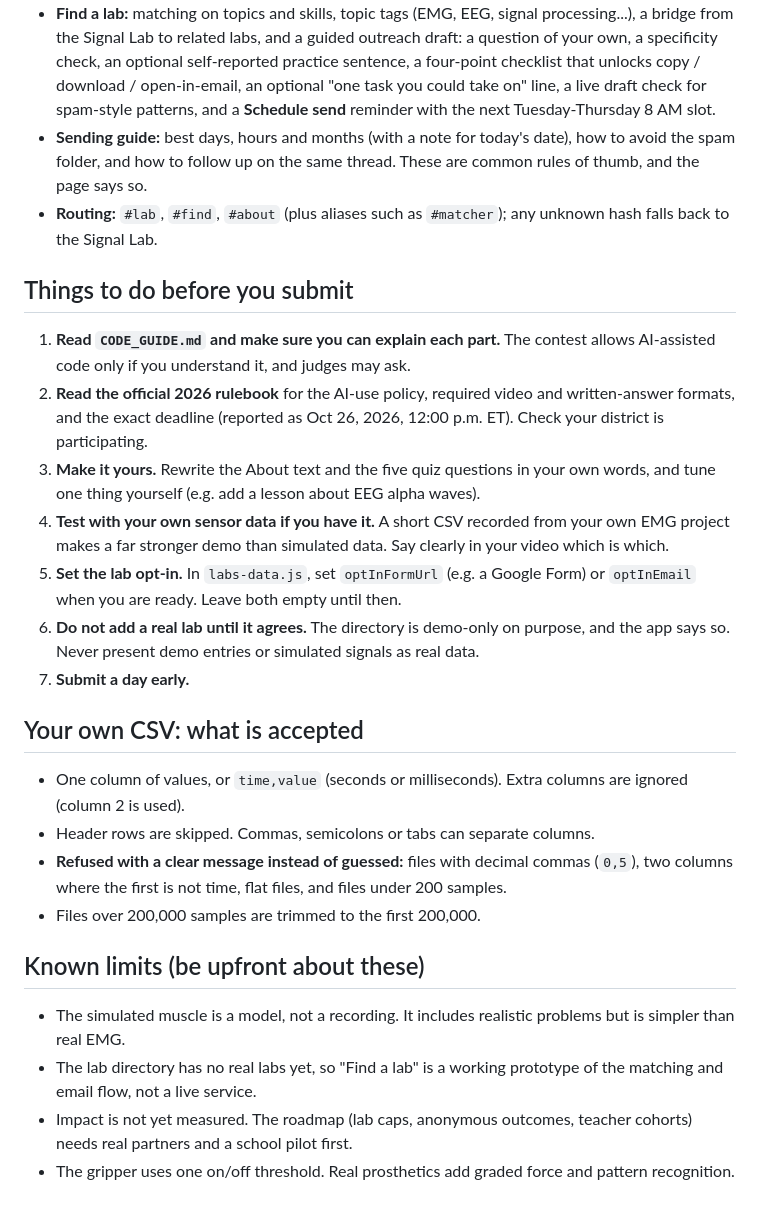
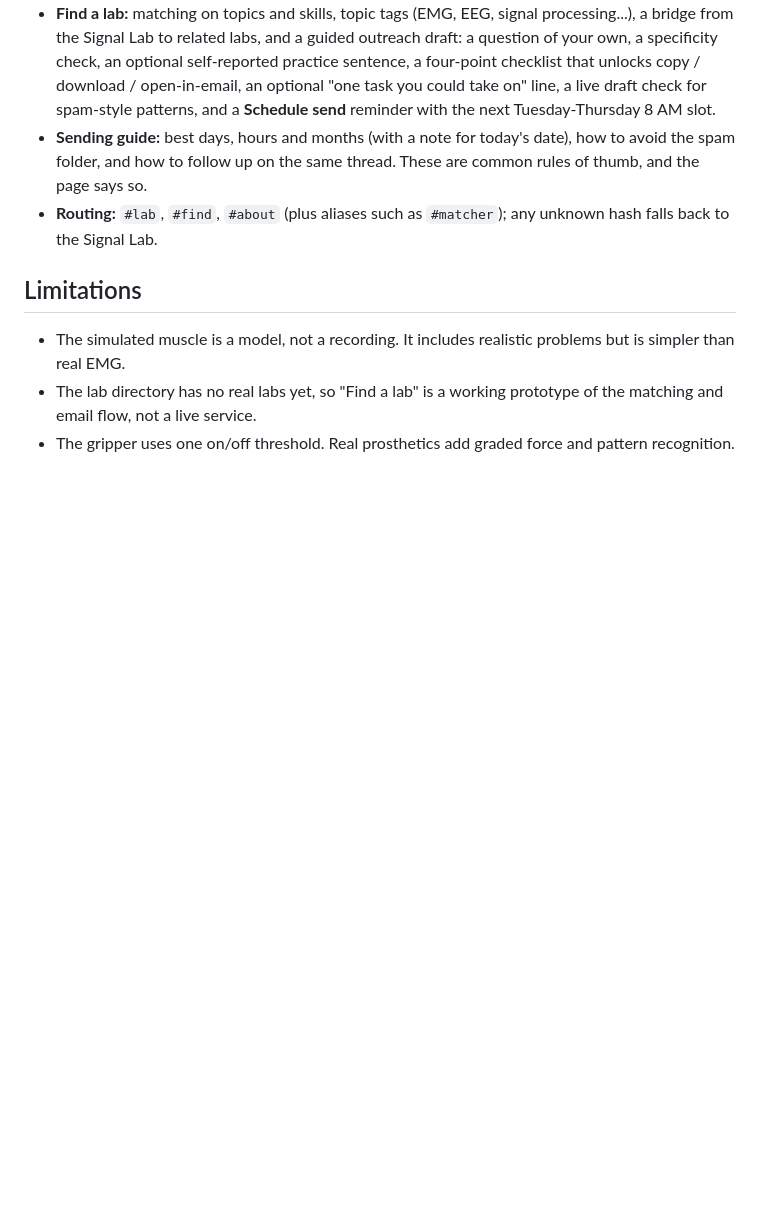
Before and after one commit to paulacecilia0489/NeuroPath, a Markdown page: README.md, the part around one of its changes. Rendered like a GitHub page; blank space fills up the shorter version.

```diff
--- a/README.md
+++ b/README.md
@@ -70,23 +43,9 @@ python3 tests/browser_features_test.py  # presets, badges, sound, lab bridge, ch
 - **Sending guide:** best days, hours and months (with a note for today's date), how to avoid the spam folder, and how to follow up on the same thread. These are common rules of thumb, and the page says so.
 - **Routing:** `#lab`, `#find`, `#about` (plus aliases such as `#matcher`); any unknown hash falls back to the Signal Lab.
 
-## Things to do before you submit
-1. **Read `CODE_GUIDE.md` and make sure you can explain each part.** The contest allows AI-assisted code only if you understand it, and judges may ask.
-2. **Read the official 2026 rulebook** for the AI-use policy, required video and written-answer formats, and the exact deadline (reported as Oct 26, 2026, 12:00 p.m. ET). Check your district is participating.
-3. **Make it yours.** Rewrite the About text and the five quiz questions in your own words, and tune one thing yourself (e.g. add a lesson about EEG alpha waves).
-4. **Test with your own sensor data if you have it.** A short CSV recorded from your own EMG project makes a far stronger demo than simulated data. Say clearly in your video which is which.
-5. **Set the lab opt-in.** In `labs-data.js`, set `optInFormUrl` (e.g. a Google Form) or `optInEmail` when you are ready. Leave both empty until then.
-6. **Do not add a real lab until it agrees.** The directory is demo-only on purpose, and the app says so. Never present demo entries or simulated signals as real data.
-7. **Submit a day early.**
 
-## Your own CSV: what is accepted
-- One column of values, or `time,value` (seconds or milliseconds). Extra columns are ignored (column 2 is used).
-- Header rows are skipped. Commas, semicolons or tabs can separate columns.
-- **Refused with a clear message instead of guessed:** files with decimal commas (`0,5`), two columns where the first is not time, flat files, and files under 200 samples.
-- Files over 200,000 samples are trimmed to the first 200,000.
 
-## Known limits (be upfront about these)
+## Limitations
 - The simulated muscle is a model, not a recording. It includes realistic problems but is simpler than real EMG.
 - The lab directory has no real labs yet, so "Find a lab" is a working prototype of the matching and email flow, not a live service.
-- Impact is not yet measured. The roadmap (lab caps, anonymous outcomes, teacher cohorts) needs real partners and a school pilot first.
 - The gripper uses one on/off threshold. Real prosthetics add graded force and pattern recognition.
```
Also changed, not shown: other parts of README.md (+0 -27 lines).
